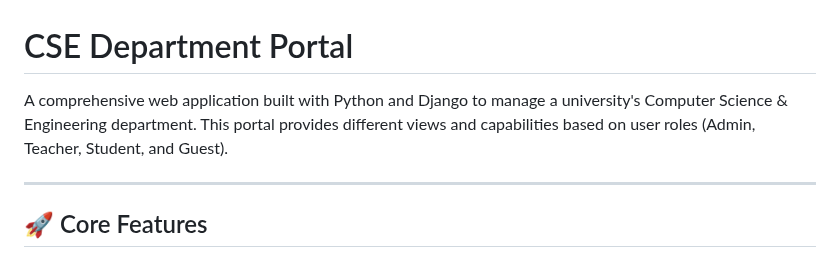
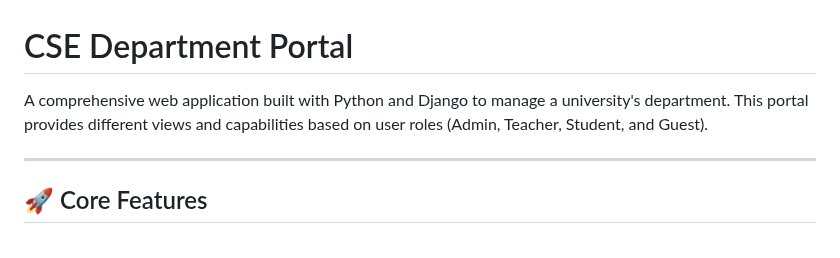
Before and after one commit to emon6000/Department-Portal, a Markdown page: README.md, the part around the change. GitHub-like rendering.

Commit message:
Generalize department description in README
Updated description to generalize the application scope.

```diff
--- a/README.md
+++ b/README.md
@@ -1,6 +1,6 @@
 # CSE Department Portal
 
-A comprehensive web application built with Python and Django to manage a university's Computer Science & Engineering department. This portal provides different views and capabilities based on user roles (Admin, Teacher, Student, and Guest).
+A comprehensive web application built with Python and Django to manage a university's department. This portal provides different views and capabilities based on user roles (Admin, Teacher, Student, and Guest).
 
 ---
 
```
